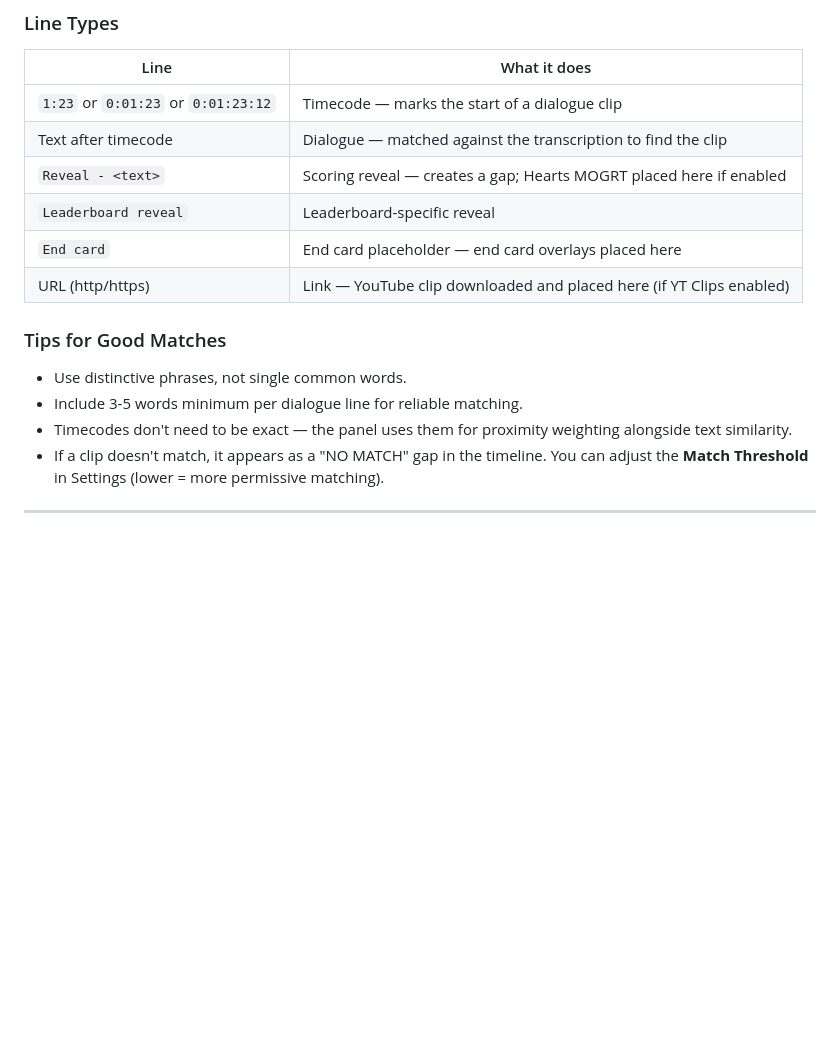
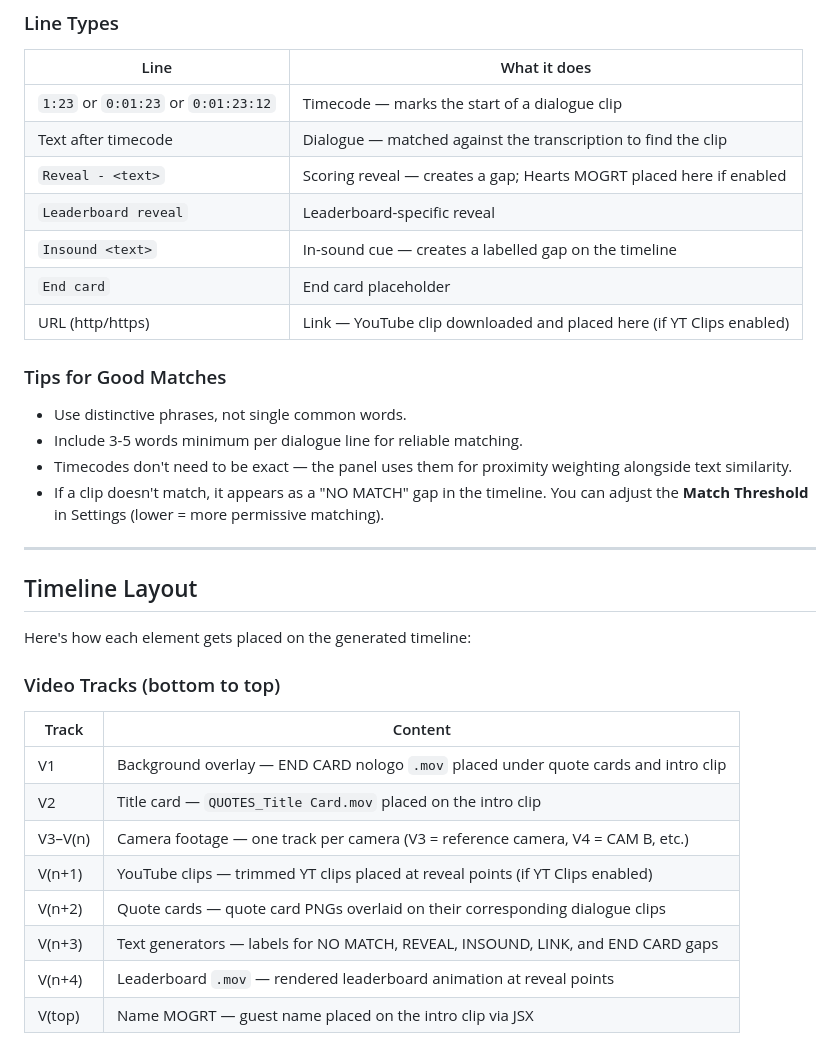
Before and after one commit to lolscourge/Fall-Damage-Paper-Editor, a Markdown page: USAGE_GUIDE.md, the part around one of its changes. GitHub-like rendering; blank space fills up the shorter version.

```diff
--- a/USAGE_GUIDE.md
+++ b/USAGE_GUIDE.md
@@ -143,7 +145,8 @@ End card
 | Text after timecode | Dialogue — matched against the transcription to find the clip |
 | `Reveal - <text>` | Scoring reveal — creates a gap; Hearts MOGRT placed here if enabled |
 | `Leaderboard reveal` | Leaderboard-specific reveal |
-| `End card` | End card placeholder — end card overlays placed here |
+| `Insound <text>` | In-sound cue — creates a labelled gap on the timeline |
+| `End card` | End card placeholder |
 | URL (http/https) | Link — YouTube clip downloaded and placed here (if YT Clips enabled) |
 
 ### Tips for Good Matches
@@ -152,3 +155,23 @@ End card
 - Include 3-5 words minimum per dialogue line for reliable matching.
 - Timecodes don't need to be exact — the panel uses them for proximity weighting alongside text similarity.
 - If a clip doesn't match, it appears as a "NO MATCH" gap in the timeline. You can adjust the **Match Threshold** in Settings (lower = more permissive matching).
+
+---
+
+## Timeline Layout
+
+Here's how each element gets placed on the generated timeline:
+
+### Video Tracks (bottom to top)
+
+| Track | Content |
+|-------|---------|
+| V1 | Background overlay — END CARD nologo `.mov` placed under quote cards and intro clip |
+| V2 | Title card — `QUOTES_Title Card.mov` placed on the intro clip |
+| V3–V(n) | Camera footage — one track per camera (V3 = reference camera, V4 = CAM B, etc.) |
+| V(n+1) | YouTube clips — trimmed YT clips placed at reveal points (if YT Clips enabled) |
+| V(n+2) | Quote cards — quote card PNGs overlaid on their corresponding dialogue clips |
+| V(n+3) | Text generators — labels for NO MATCH, REVEAL, INSOUND, LINK, and END CARD gaps |
+| V(n+4) | Leaderboard `.mov` — rendered leaderboard animation at reveal points |
+| V(top) | Name MOGRT — guest name placed on the intro clip via JSX |
+
```
Also changed, not shown: other parts of USAGE_GUIDE.md (+23 -1 lines).
